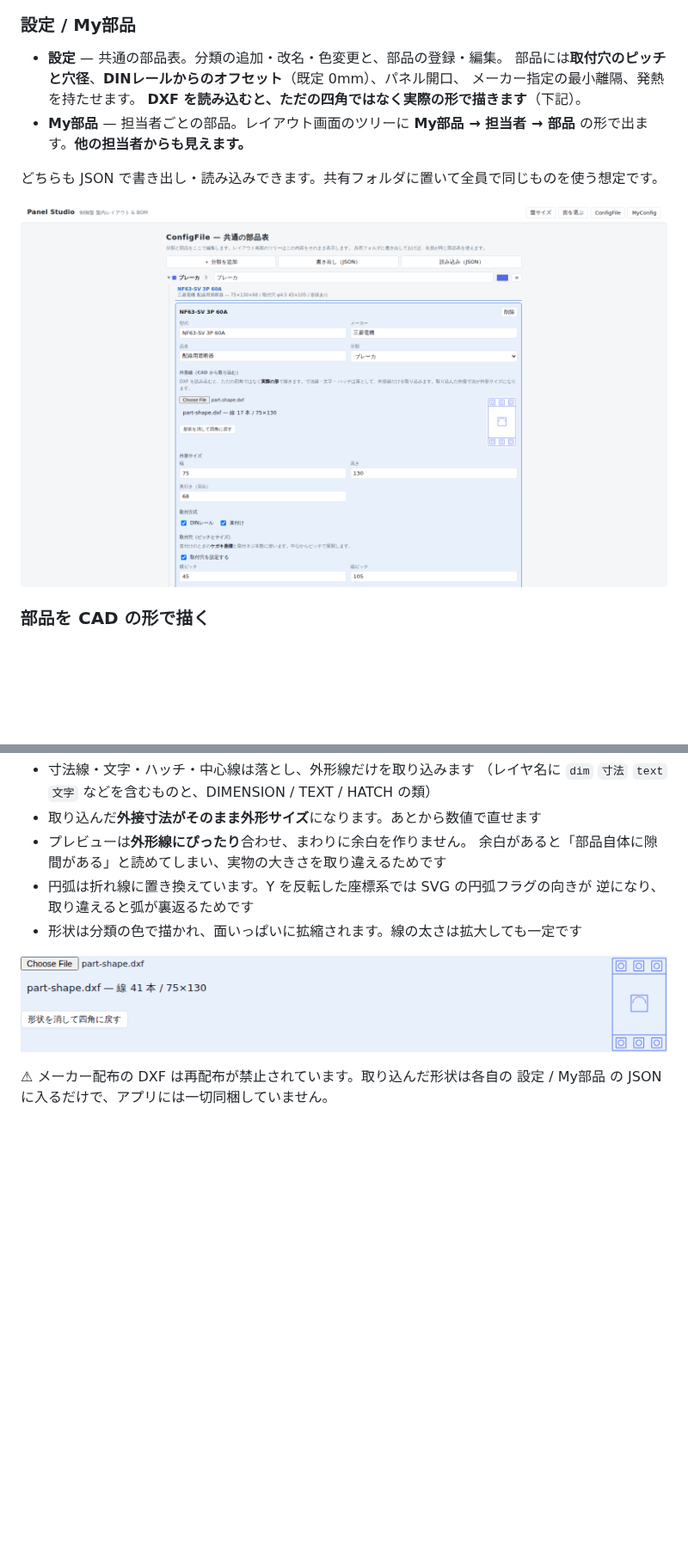
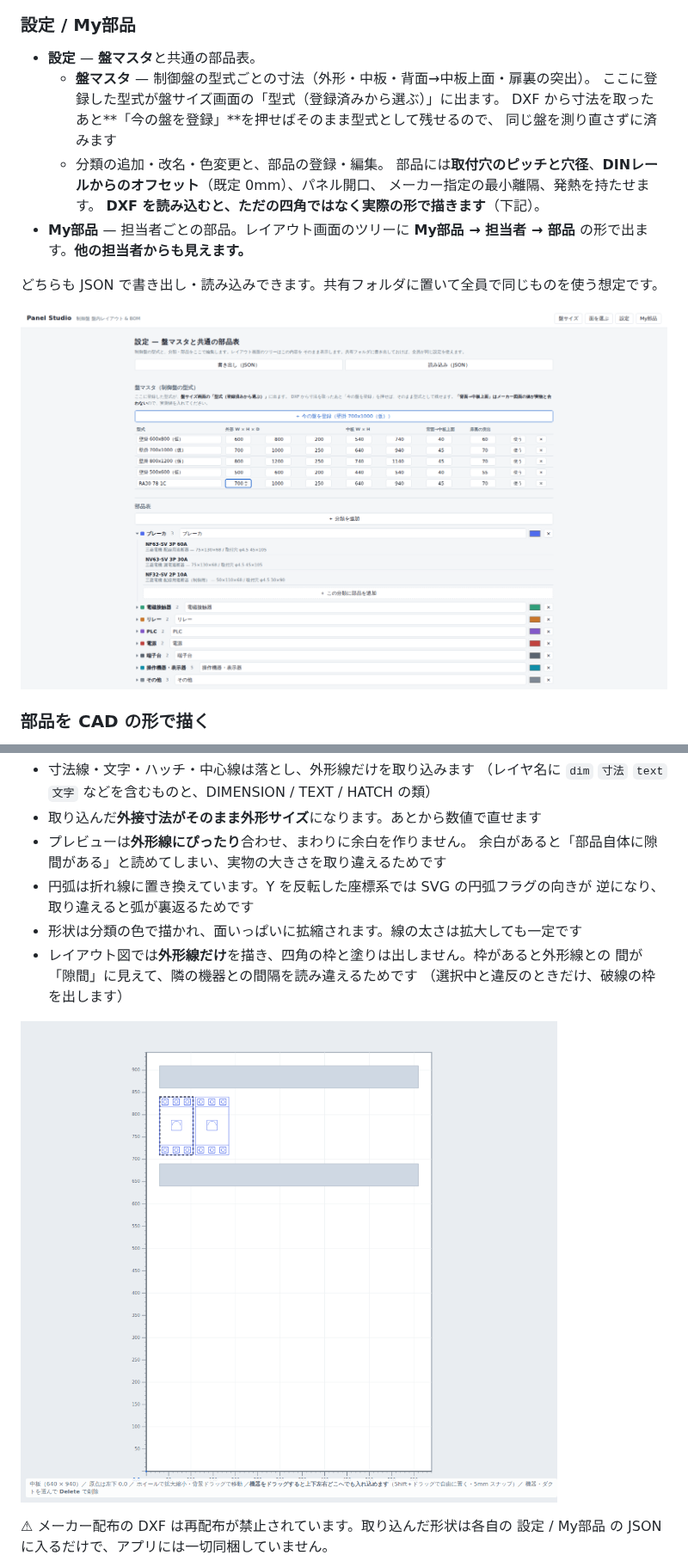
Before and after one commit to 67Fujiwara/panel-studio, a Markdown page: README.md, 2 parts joined by grey strips. Shown at 86% size. Rendered like a GitHub page; pictures changed too: docs/config.png, docs/shape.png; blank space fills up the shorter version.

```diff
--- a/README.md
+++ b/README.md
@@ -167,7 +173,12 @@ BOM は面ごとではなく盤単位のものなので、全面ぶんをまと
 
 ### 設定 / My部品
 
-- **設定** — 共通の部品表。分類の追加・改名・色変更と、部品の登録・編集。
+- **設定** — **盤マスタ**と共通の部品表。
+  - **盤マスタ** — 制御盤の型式ごとの寸法（外形・中板・背面→中板上面・扉裏の突出）。
+    ここに登録した型式が盤サイズ画面の「型式（登録済みから選ぶ）」に出ます。
+    DXF から寸法を取ったあと**「今の盤を登録」**を押せばそのまま型式として残せるので、
+    同じ盤を測り直さずに済みます
+  - 分類の追加・改名・色変更と、部品の登録・編集。
   部品には**取付穴のピッチと穴径**、**DINレールからのオフセット**（既定 0mm）、パネル開口、
   メーカー指定の最小離隔、発熱を持たせます。
   **DXF を読み込むと、ただの四角ではなく実際の形で描きます**（下記）。
@@ -191,6 +202,9 @@ BOM は面ごとではなく盤単位のものなので、全面ぶんをまと
 - 円弧は折れ線に置き換えています。Y を反転した座標系では SVG の円弧フラグの向きが
   逆になり、取り違えると弧が裏返るためです
 - 形状は分類の色で描かれ、面いっぱいに拡縮されます。線の太さは拡大しても一定です
+- レイアウト図では**外形線だけ**を描き、四角の枠と塗りは出しません。枠があると外形線との
+  間が「隙間」に見えて、隣の機器との間隔を読み違えるためです
+  （選択中と違反のときだけ、破線の枠を出します）
 
 ![実形状での表示](docs/shape.png)
 
```
Also changed, not shown: other parts of README.md (+9 -4 lines), docs/cuts.png, docs/dxf-auto.png, docs/plate.png, docs/reorder.png, 7 other files.
